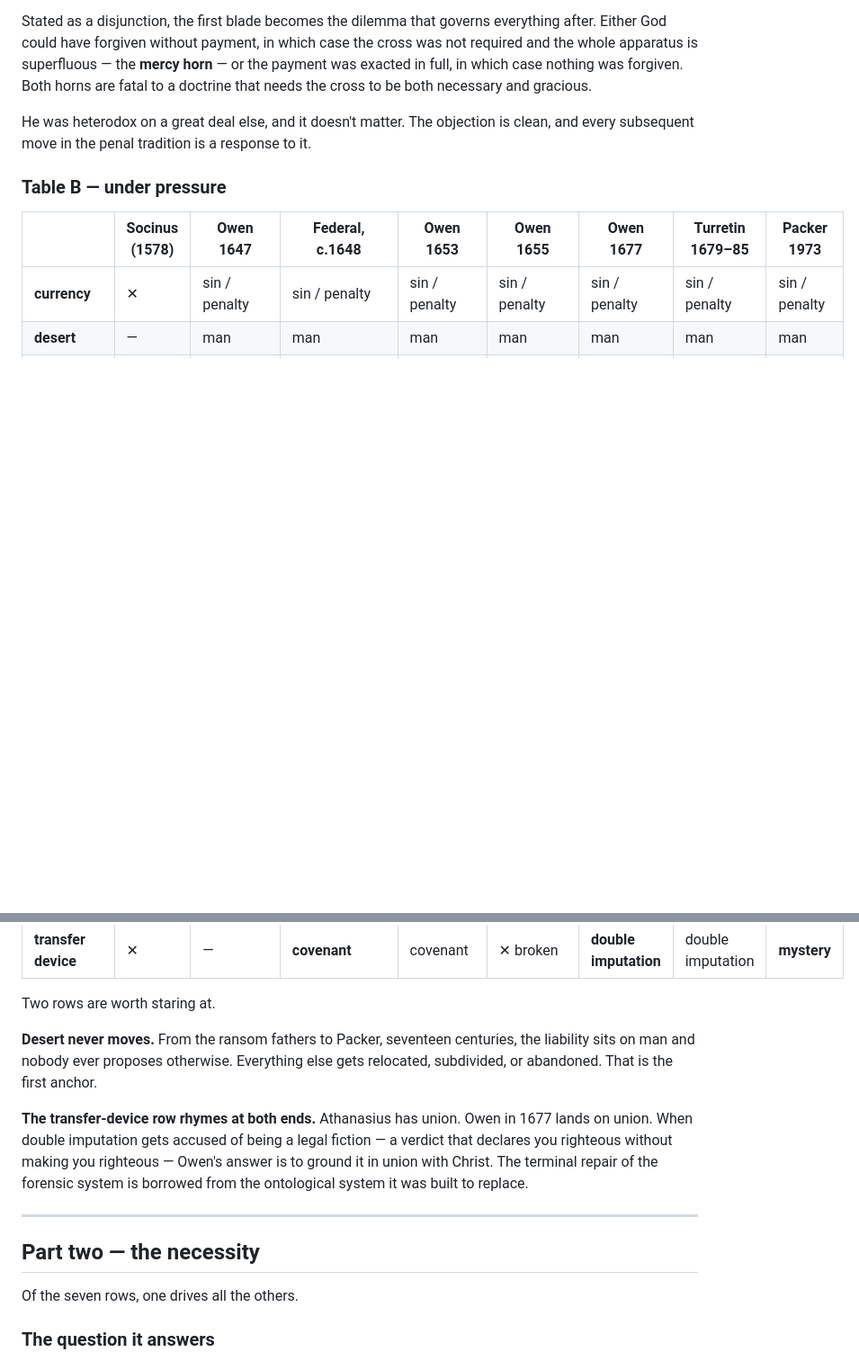
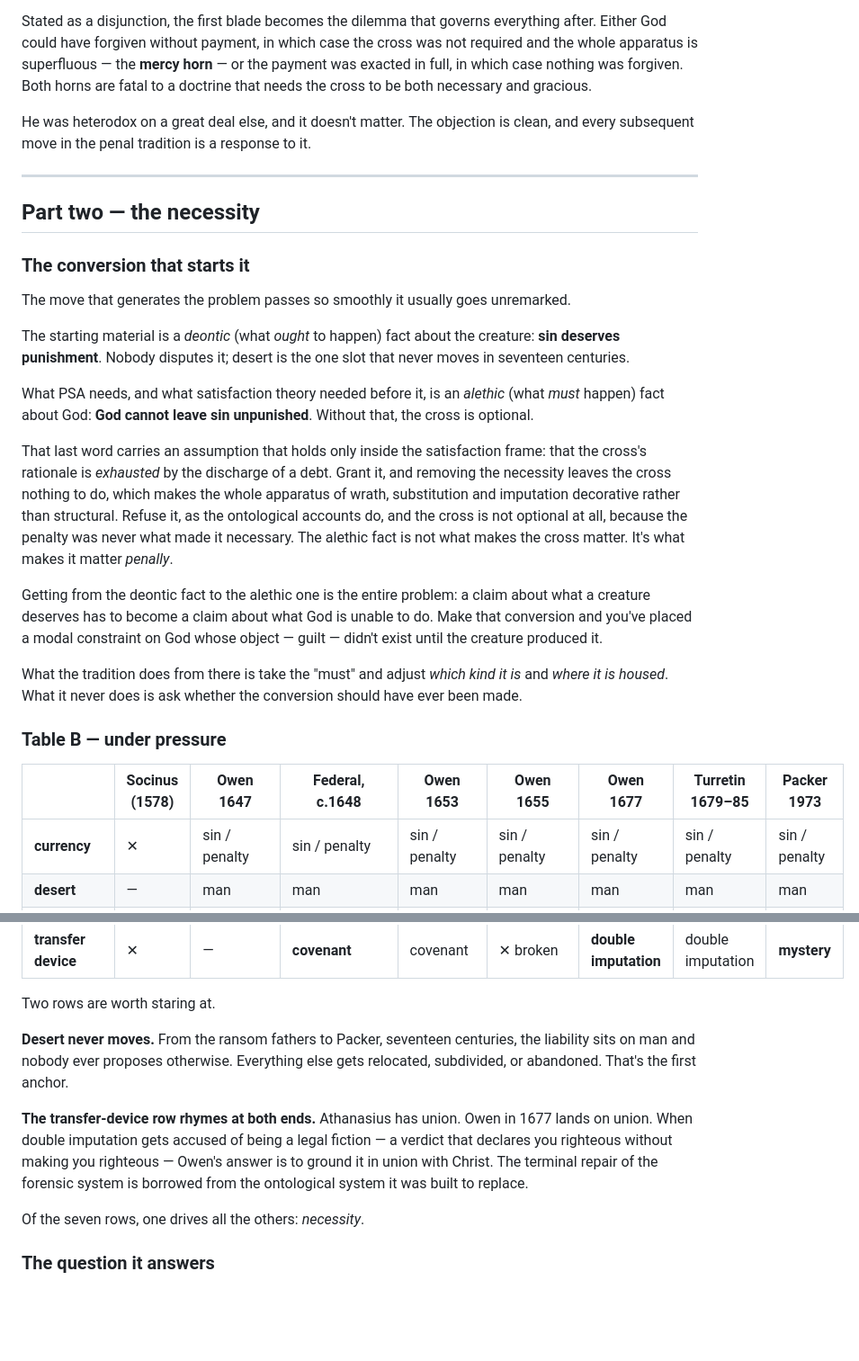
Before and after one commit to DavidMorton/atonement-theories, a Markdown page: the-necessity-problem-v5.md, 2 parts joined by grey strips. Shown at 90% size. GitHub-like rendering; blank space fills up the shorter version.

```diff
--- a/the-necessity-problem-v5.md
+++ b/the-necessity-problem-v5.md
@@ -123,6 +109,24 @@ Stated as a disjunction, the first blade becomes the dilemma that governs everyt
 
 He was heterodox on a great deal else, and it doesn't matter. The objection is clean, and every subsequent move in the penal tradition is a response to it.
 
+---
+
+## Part two — the necessity
+
+### The conversion that starts it
+
+The move that generates the problem passes so smoothly it usually goes unremarked.
+
+The starting material is a *deontic* (what *ought* to happen) fact about the creature: **sin deserves punishment**. Nobody disputes it; desert is the one slot that never moves in seventeen centuries.
+
+What PSA needs, and what satisfaction theory needed before it, is an *alethic* (what *must* happen) fact about God: **God cannot leave sin unpunished**. Without that, the cross is optional.
+
+That last word carries an assumption that holds only inside the satisfaction frame: that the cross's rationale is *exhausted* by the discharge of a debt. Grant it, and removing the necessity leaves the cross nothing to do, which makes the whole apparatus of wrath, substitution and imputation decorative rather than structural. Refuse it, as the ontological accounts do, and the cross is not optional at all, because the penalty was never what made it necessary. The alethic fact is not what makes the cross matter. It's what makes it matter *penally*.
+
+Getting from the deontic fact to the alethic one is the entire problem: a claim about what a creature deserves has to become a claim about what God is unable to do. Make that conversion and you've placed a modal constraint on God whose object — guilt — didn't exist until the creature produced it.
+
+What the tradition does from there is take the "must" and adjust *which kind it is* and *where it is housed*. What it never does is ask whether the conversion should have ever been made.
+
 ### Table B — under pressure
 
 | | Socinus (1578) | Owen 1647 | Federal, c.1648 | Owen 1653 | Owen 1655 | Owen 1677 | Turretin 1679–85 | Packer 1973 |
@@ -137,15 +141,11 @@ He was heterodox on a great deal else, and it doesn't matter. The objection is c
 
 Two rows are worth staring at.
 
-**Desert never moves.** From the ransom fathers to Packer, seventeen centuries, the liability sits on man and nobody ever proposes otherwise. Everything else gets relocated, subdivided, or abandoned. That is the first anchor.
+**Desert never moves.** From the ransom fathers to Packer, seventeen centuries, the liability sits on man and nobody ever proposes otherwise. Everything else gets relocated, subdivided, or abandoned. That's the first anchor.
 
 **The transfer-device row rhymes at both ends.** Athanasius has union. Owen in 1677 lands on union. When double imputation gets accused of being a legal fiction — a verdict that declares you righteous without making you righteous — Owen's answer is to ground it in union with Christ. The terminal repair of the forensic system is borrowed from the ontological system it was built to replace.
 
----
-
-## Part two — the necessity
-
-Of the seven rows, one drives all the others.
+Of the seven rows, one drives all the others: *necessity*.
 
 ### The question it answers
 
```
Also changed, not shown: other parts of the-necessity-problem-v5.md (+2 -14 lines).
